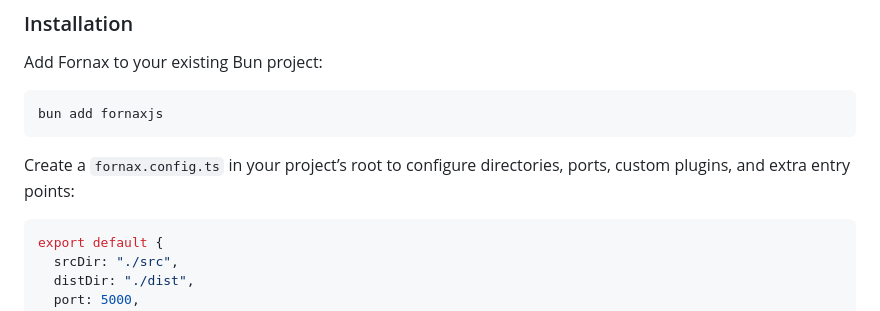
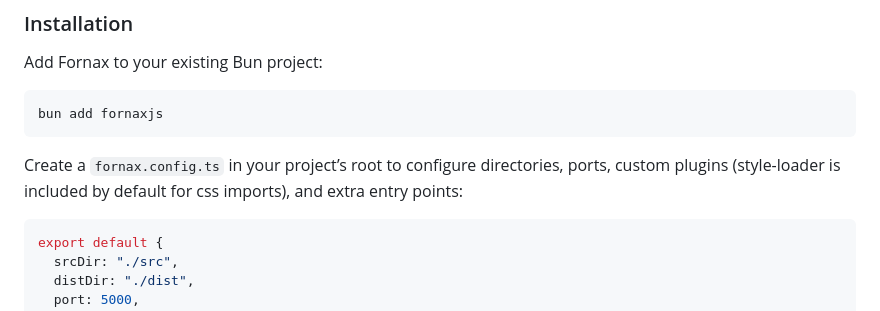
Before and after one commit to TBosak/fornax, a Markdown page: README.md, the part around the change. GitHub-like rendering.

````diff
--- a/README.md
+++ b/README.md
@@ -28,7 +28,7 @@ Add Fornax to your existing Bun project:
 bun add fornaxjs
 ```
 
-Create a `fornax.config.ts` in your project’s root to configure directories, ports, custom plugins, and extra entry points:
+Create a `fornax.config.ts` in your project’s root to configure directories, ports, custom plugins (style-loader is included by default for css imports), and extra entry points:
 
 ```typescript
 export default {
````
